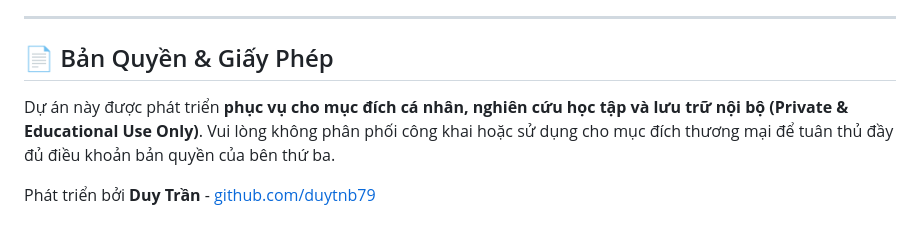
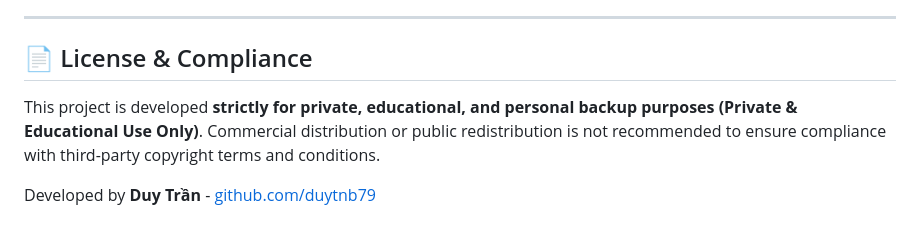
Before and after one commit to duytnb79/pinterest-download-extension, a Markdown page: README.md, the part around one of its changes. GitHub-like rendering.

```diff
--- a/README.md
+++ b/README.md
@@ -71,8 +71,8 @@ Trình duyệt Chrome chạy dưới cơ chế bảo mật Sandbox nên mọi fi
 
 ---
 
-## 📄 Bản Quyền & Giấy Phép
+## 📄 License & Compliance
 
-Dự án này được phát triển **phục vụ cho mục đích cá nhân, nghiên cứu học tập và lưu trữ nội bộ (Private & Educational Use Only)**. Vui lòng không phân phối công khai hoặc sử dụng cho mục đích thương mại để tuân thủ đầy đủ điều khoản bản quyền của bên thứ ba.
+This project is developed **strictly for private, educational, and personal backup purposes (Private & Educational Use Only)**. Commercial distribution or public redistribution is not recommended to ensure compliance with third-party copyright terms and conditions.
 
-Phát triển bởi **Duy Trần** - [github.com/duytnb79](https://github.com/duytnb79)
+Developed by **Duy Trần** - [github.com/duytnb79](https://github.com/duytnb79)
```
Also changed, not shown: other parts of README.md (+32 -32 lines).
